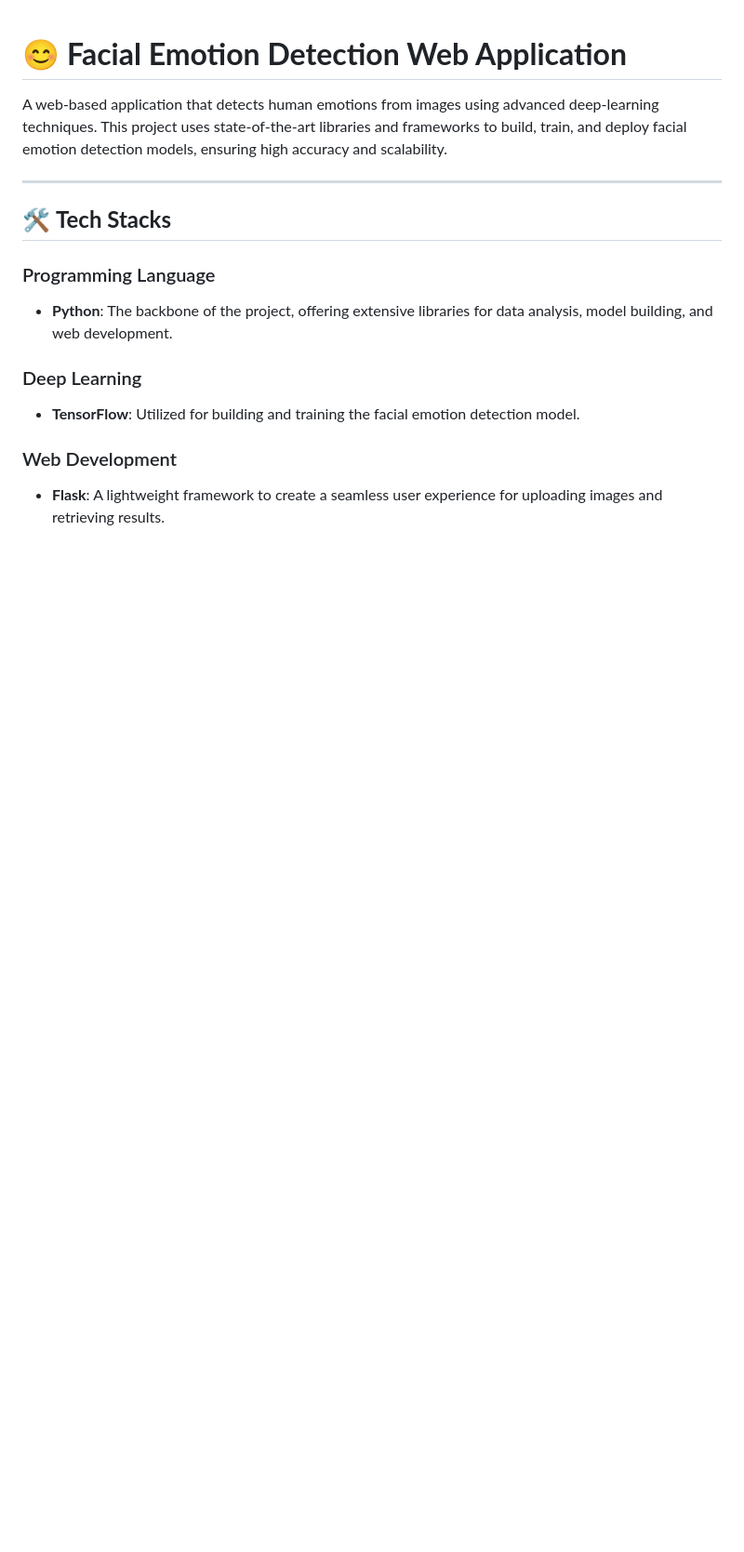
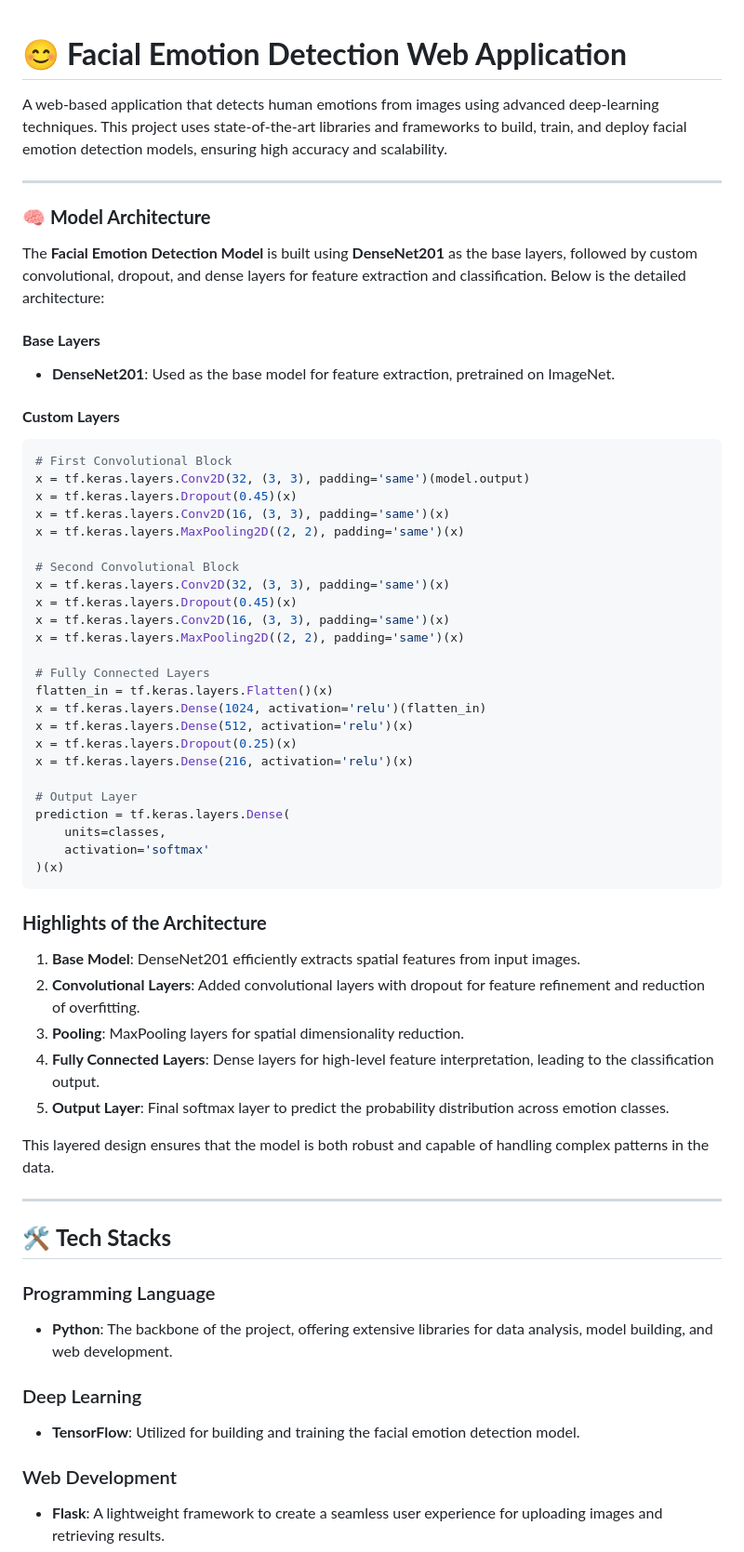
Before and after one commit to Rahulagowda004/Facial_emotion_detector, a Markdown page: README.md, the part around the change. Shown at 93% size. Rendered like a GitHub page; blank space fills up the shorter version.

````diff
--- a/README.md
+++ b/README.md
@@ -1,6 +1,53 @@
 # 😊 **Facial Emotion Detection Web Application**
 
 A web-based application that detects human emotions from images using advanced deep-learning techniques. This project uses state-of-the-art libraries and frameworks to build, train, and deploy facial emotion detection models, ensuring high accuracy and scalability.
+
+---
+
+### 🧠 **Model Architecture**
+
+The **Facial Emotion Detection Model** is built using **DenseNet201** as the base layers, followed by custom convolutional, dropout, and dense layers for feature extraction and classification. Below is the detailed architecture:
+
+#### **Base Layers**
+- **DenseNet201**: Used as the base model for feature extraction, pretrained on ImageNet.
+
+#### **Custom Layers**
+
+```python
+# First Convolutional Block
+x = tf.keras.layers.Conv2D(32, (3, 3), padding='same')(model.output)
+x = tf.keras.layers.Dropout(0.45)(x)
+x = tf.keras.layers.Conv2D(16, (3, 3), padding='same')(x)
+x = tf.keras.layers.MaxPooling2D((2, 2), padding='same')(x)
+
+# Second Convolutional Block
+x = tf.keras.layers.Conv2D(32, (3, 3), padding='same')(x)
+x = tf.keras.layers.Dropout(0.45)(x)
+x = tf.keras.layers.Conv2D(16, (3, 3), padding='same')(x)
+x = tf.keras.layers.MaxPooling2D((2, 2), padding='same')(x)
+
+# Fully Connected Layers
+flatten_in = tf.keras.layers.Flatten()(x)
+x = tf.keras.layers.Dense(1024, activation='relu')(flatten_in)
+x = tf.keras.layers.Dense(512, activation='relu')(x)
+x = tf.keras.layers.Dropout(0.25)(x)
+x = tf.keras.layers.Dense(216, activation='relu')(x)
+
+# Output Layer
+prediction = tf.keras.layers.Dense(
+    units=classes,
+    activation='softmax'
+)(x)
+```
+
+### **Highlights of the Architecture**
+1. **Base Model**: DenseNet201 efficiently extracts spatial features from input images.
+2. **Convolutional Layers**: Added convolutional layers with dropout for feature refinement and reduction of overfitting.
+3. **Pooling**: MaxPooling layers for spatial dimensionality reduction.
+4. **Fully Connected Layers**: Dense layers for high-level feature interpretation, leading to the classification output.
+5. **Output Layer**: Final softmax layer to predict the probability distribution across emotion classes.
+
+This layered design ensures that the model is both robust and capable of handling complex patterns in the data.
 
 ---
 
````
